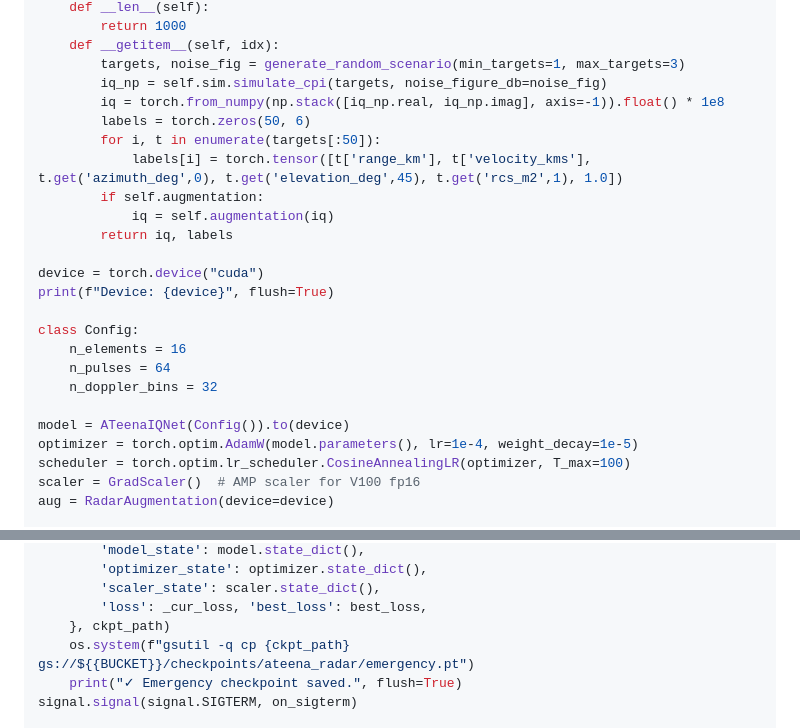
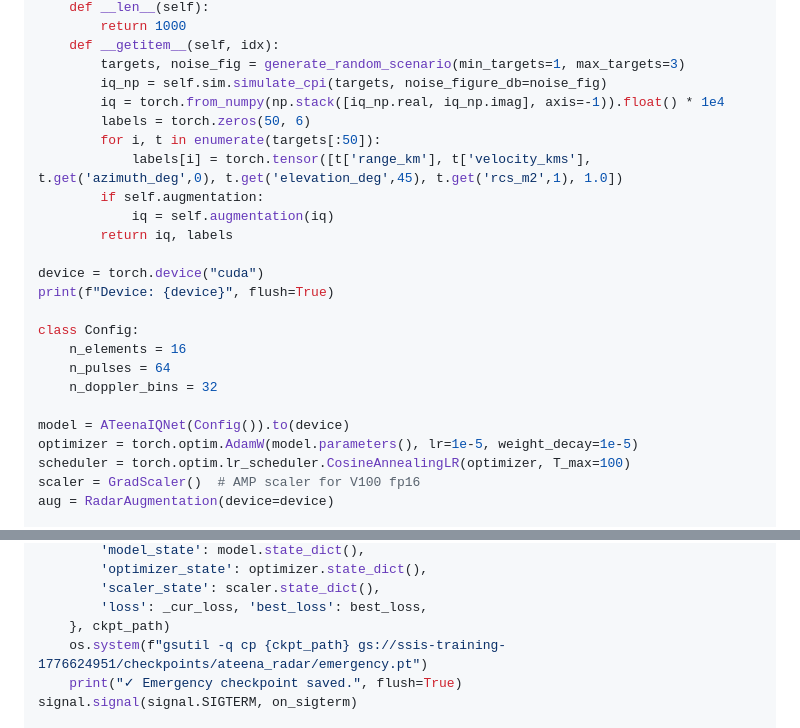
Before and after one commit to adityamourya-hub/sat-serv, a Markdown page: docs/GCP_TRAINING_PLAN.md, 2 parts joined by grey strips. Drawn GitHub-style.

Commit message:
"fixing the gcs bucket name"

```diff
--- a/docs/GCP_TRAINING_PLAN.md
+++ b/docs/GCP_TRAINING_PLAN.md
@@ -257,7 +257,7 @@ class StreamingRadarDataset(Dataset):
     def __getitem__(self, idx):
         targets, noise_fig = generate_random_scenario(min_targets=1, max_targets=3)
         iq_np = self.sim.simulate_cpi(targets, noise_figure_db=noise_fig)
-        iq = torch.from_numpy(np.stack([iq_np.real, iq_np.imag], axis=-1)).float() * 1e8
+        iq = torch.from_numpy(np.stack([iq_np.real, iq_np.imag], axis=-1)).float() * 1e4
         labels = torch.zeros(50, 6)
         for i, t in enumerate(targets[:50]):
             labels[i] = torch.tensor([t['range_km'], t['velocity_kms'], t.get('azimuth_deg',0), t.get('elevation_deg',45), t.get('rcs_m2',1), 1.0])
@@ -274,7 +274,7 @@ class Config:
     n_doppler_bins = 32
 
 model = ATeenaIQNet(Config()).to(device)
-optimizer = torch.optim.AdamW(model.parameters(), lr=1e-4, weight_decay=1e-5)
+optimizer = torch.optim.AdamW(model.parameters(), lr=1e-5, weight_decay=1e-5)
 scheduler = torch.optim.lr_scheduler.CosineAnnealingLR(optimizer, T_max=100)
 scaler = GradScaler()  # AMP scaler for V100 fp16
 aug = RadarAugmentation(device=device)
@@ -297,7 +297,7 @@ def on_sigterm(sig, frame):
         'scaler_state': scaler.state_dict(),
         'loss': _cur_loss, 'best_loss': best_loss,
     }, ckpt_path)
-    os.system(f"gsutil -q cp {ckpt_path} gs://${{BUCKET}}/checkpoints/ateena_radar/emergency.pt")
+    os.system(f"gsutil -q cp {ckpt_path} gs://ssis-training-1776624951/checkpoints/ateena_radar/emergency.pt")
     print("✓ Emergency checkpoint saved.", flush=True)
 signal.signal(signal.SIGTERM, on_sigterm)
 
```
